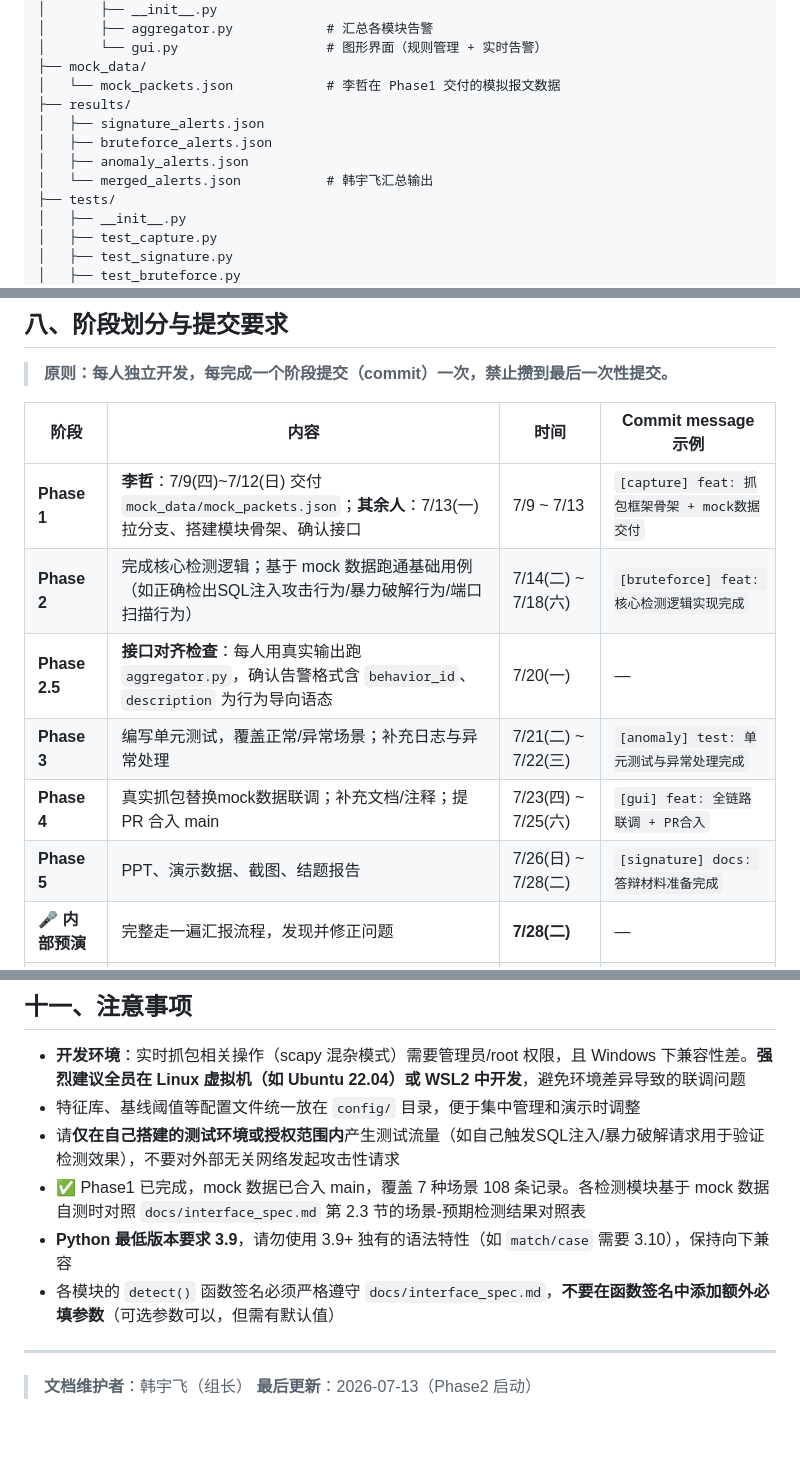
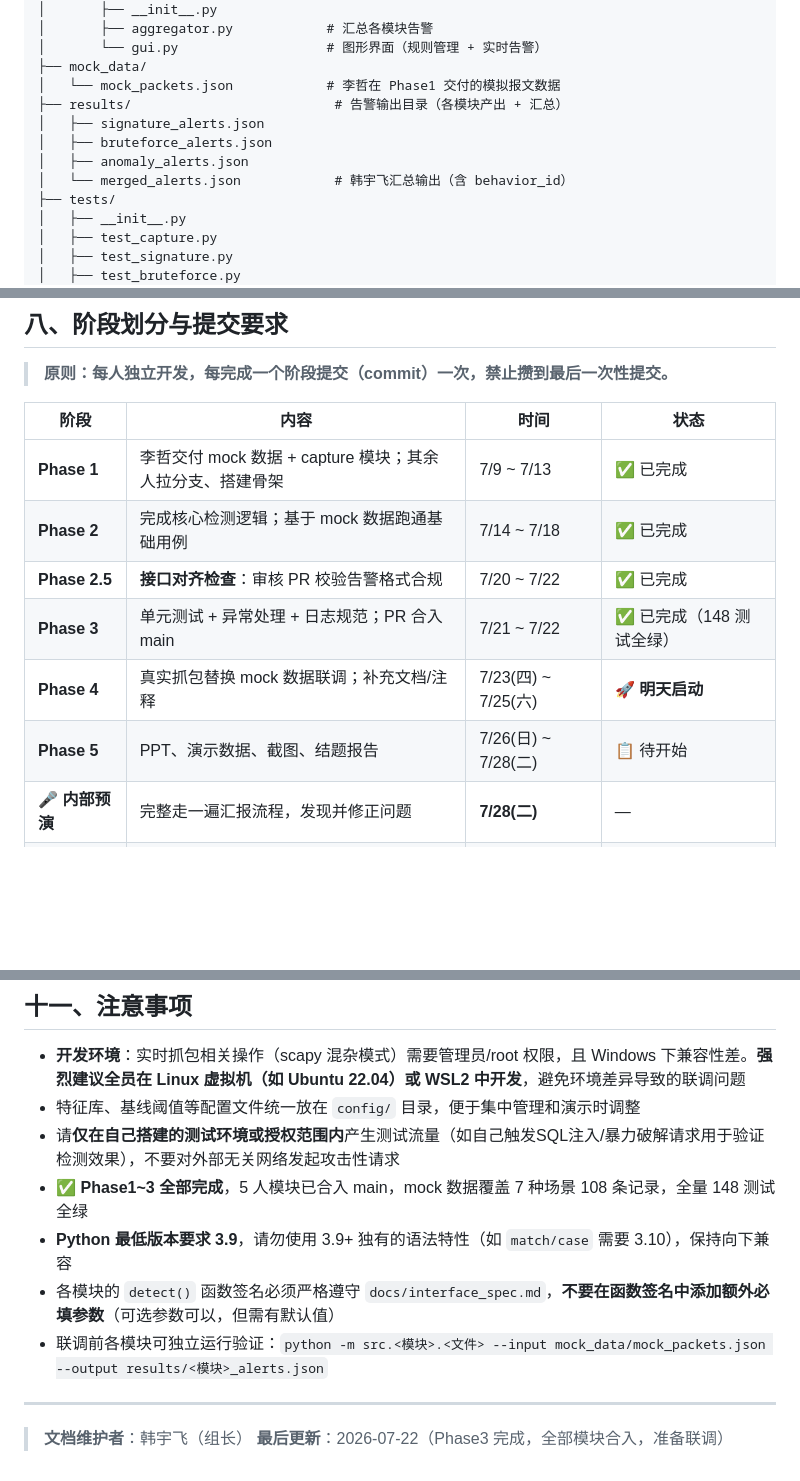
Before and after one commit to pnnooy/network_detection, a Markdown page: README.md, 3 parts joined by grey strips. Rendered like a GitHub page; blank space fills up the shorter version.

```diff
--- a/README.md
+++ b/README.md
@@ -96,11 +96,11 @@ network_detection/
 │       └── gui.py                   # 图形界面（规则管理 + 实时告警）
 ├── mock_data/
 │   └── mock_packets.json            # 李哲在 Phase1 交付的模拟报文数据
-├── results/
+├── results/                          # 告警输出目录（各模块产出 + 汇总）
 │   ├── signature_alerts.json
 │   ├── bruteforce_alerts.json
 │   ├── anomaly_alerts.json
-│   └── merged_alerts.json           # 韩宇飞汇总输出
+│   └── merged_alerts.json            # 韩宇飞汇总输出（含 behavior_id）
 ├── tests/
 │   ├── __init__.py
 │   ├── test_capture.py
@@ -286,14 +305,14 @@ git push origin feature/signature-engine
 
 > **原则：每人独立开发，每完成一个阶段提交（commit）一次，禁止攒到最后一次性提交。**
 
-| 阶段 | 内容 | 时间 | Commit message 示例 |
+| 阶段 | 内容 | 时间 | 状态 |
 |---|---|---|---|
-| **Phase 1** | **李哲**：7/9(四)~7/12(日) 交付 `mock_data/mock_packets.json`；**其余人**：7/13(一)拉分支、搭建模块骨架、确认接口 | 7/9 ~ 7/13 | `[capture] feat: 抓包框架骨架 + mock数据交付` |
-| **Phase 2** | 完成核心检测逻辑；基于 mock 数据跑通基础用例（如正确检出SQL注入攻击行为/暴力破解行为/端口扫描行为）| 7/14(二) ~ 7/18(六) | `[bruteforce] feat: 核心检测逻辑实现完成` |
-| **Phase 2.5** | **接口对齐检查**：每人用真实输出跑 `aggregator.py`，确认告警格式含 `behavior_id`、`description` 为行为导向语态 | 7/20(一) | — |
-| **Phase 3** | 编写单元测试，覆盖正常/异常场景；补充日志与异常处理 | 7/21(二) ~ 7/22(三) | `[anomaly] test: 单元测试与异常处理完成` |
-| **Phase 4** | 真实抓包替换mock数据联调；补充文档/注释；提 PR 合入 main | 7/23(四) ~ 7/25(六) | `[gui] feat: 全链路联调 + PR合入` |
-| **Phase 5** | PPT、演示数据、截图、结题报告 | 7/26(日) ~ 7/28(二) | `[signature] docs: 答辩材料准备完成` |
+| **Phase 1** | 李哲交付 mock 数据 + capture 模块；其余人拉分支、搭建骨架 | 7/9 ~ 7/13 | ✅ 已完成 |
+| **Phase 2** | 完成核心检测逻辑；基于 mock 数据跑通基础用例 | 7/14 ~ 7/18 | ✅ 已完成 |
+| **Phase 2.5** | **接口对齐检查**：审核 PR 校验告警格式合规 | 7/20 ~ 7/22 | ✅ 已完成 |
+| **Phase 3** | 单元测试 + 异常处理 + 日志规范；PR 合入 main | 7/21 ~ 7/22 | ✅ 已完成（148 测试全绿） |
+| **Phase 4** | 真实抓包替换 mock 数据联调；补充文档/注释 | 7/23(四) ~ 7/25(六) | 🚀 **明天启动** |
+| **Phase 5** | PPT、演示数据、截图、结题报告 | 7/26(日) ~ 7/28(二) | 📋 待开始 |
 | **🎤 内部预演** | 完整走一遍汇报流程，发现并修正问题 | **7/28(二)** | — |
 | **★ 项目汇报** | 课堂分享汇报 | **7/29(三)** | — |
 | **📝 结题报告** | 结题报告撰写 + 源码整理 | 7/30(四) ~ 8/1(六) | — |
@@ -359,11 +375,12 @@ git push origin feature/signature-engine
 - **开发环境**：实时抓包相关操作（scapy 混杂模式）需要管理员/root 权限，且 Windows 下兼容性差。**强烈建议全员在 Linux 虚拟机（如 Ubuntu 22.04）或 WSL2 中开发**，避免环境差异导致的联调问题
 - 特征库、基线阈值等配置文件统一放在 `config/` 目录，便于集中管理和演示时调整
 - 请**仅在自己搭建的测试环境或授权范围内**产生测试流量（如自己触发SQL注入/暴力破解请求用于验证检测效果），不要对外部无关网络发起攻击性请求
-- ✅ Phase1 已完成，mock 数据已合入 main，覆盖 7 种场景 108 条记录。各检测模块基于 mock 数据自测时对照 `docs/interface_spec.md` 第 2.3 节的场景-预期检测结果对照表
+- ✅ **Phase1~3 全部完成**，5 人模块已合入 main，mock 数据覆盖 7 种场景 108 条记录，全量 148 测试全绿
 - **Python 最低版本要求 3.9**，请勿使用 3.9+ 独有的语法特性（如 `match/case` 需要 3.10），保持向下兼容
 - 各模块的 `detect()` 函数签名必须严格遵守 `docs/interface_spec.md`，**不要在函数签名中添加额外必填参数**（可选参数可以，但需有默认值）
+- 联调前各模块可独立运行验证：`python -m src.<模块>.<文件> --input mock_data/mock_packets.json --output results/<模块>_alerts.json`
 
 ---
 
 > **文档维护者**：韩宇飞（组长）
-> **最后更新**：2026-07-13（Phase2 启动）
+> **最后更新**：2026-07-22（Phase3 完成，全部模块合入，准备联调）
```
Also changed, not shown: other parts of README.md (+60 -44 lines).
